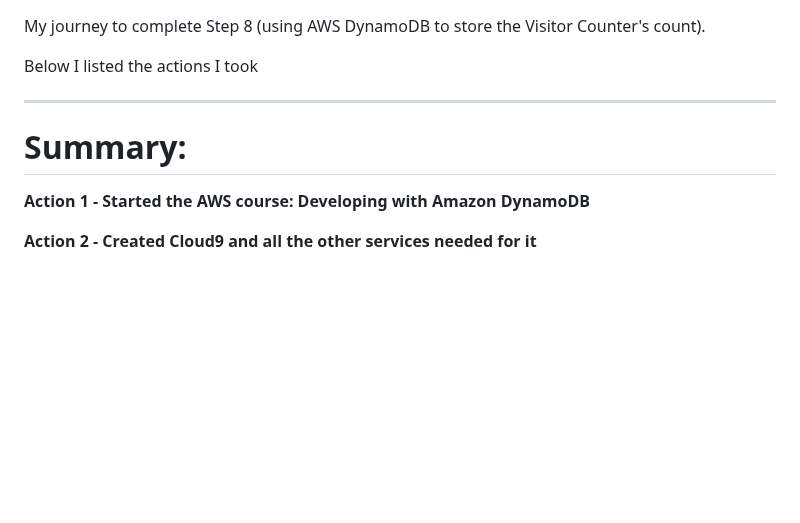
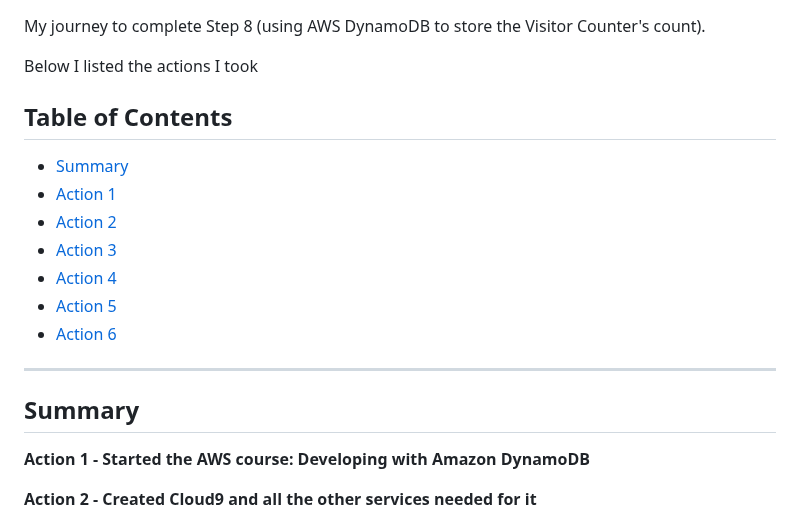
Before and after one commit to StudentLoans999/Cloud-Resume-Challenge, a Markdown page: Step 8/Visitor Counter in Database Journey.md, the part around the change. GitHub-like rendering; blank space fills up the shorter version.

```diff
--- a/Step 8/Visitor Counter in Database Journey.md
+++ b/Step 8/Visitor Counter in Database Journey.md
@@ -2,8 +2,17 @@ My journey to complete Step 8 (using AWS DynamoDB to store the Visitor Counter's
 
 Below I listed the actions I took
 
+## Table of Contents
+- [Summary](#Summary)
+- [Action 1](#Action-1)
+- [Action 2](#Action-2)
+- [Action 3](#Action-3)
+- [Action 4](#Action-4)
+- [Action 5](#Action-5)
+- [Action 6](#Action-6)
+
 ***
-# Summary: #
+## Summary
 **Action 1 - Started the AWS course: Developing with Amazon DynamoDB**
 
 **Action 2 - Created Cloud9 and all the other services needed for it**
```
